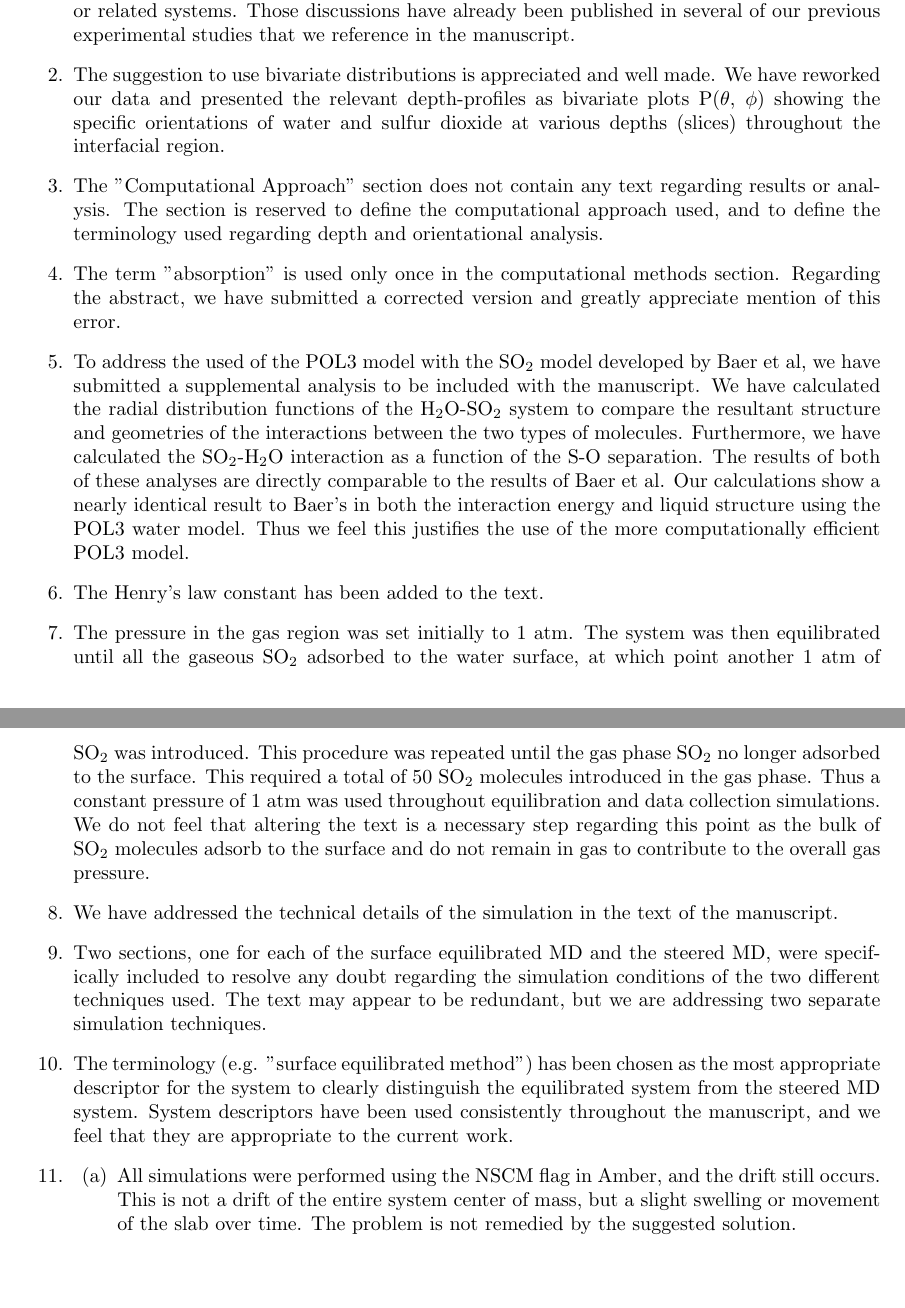
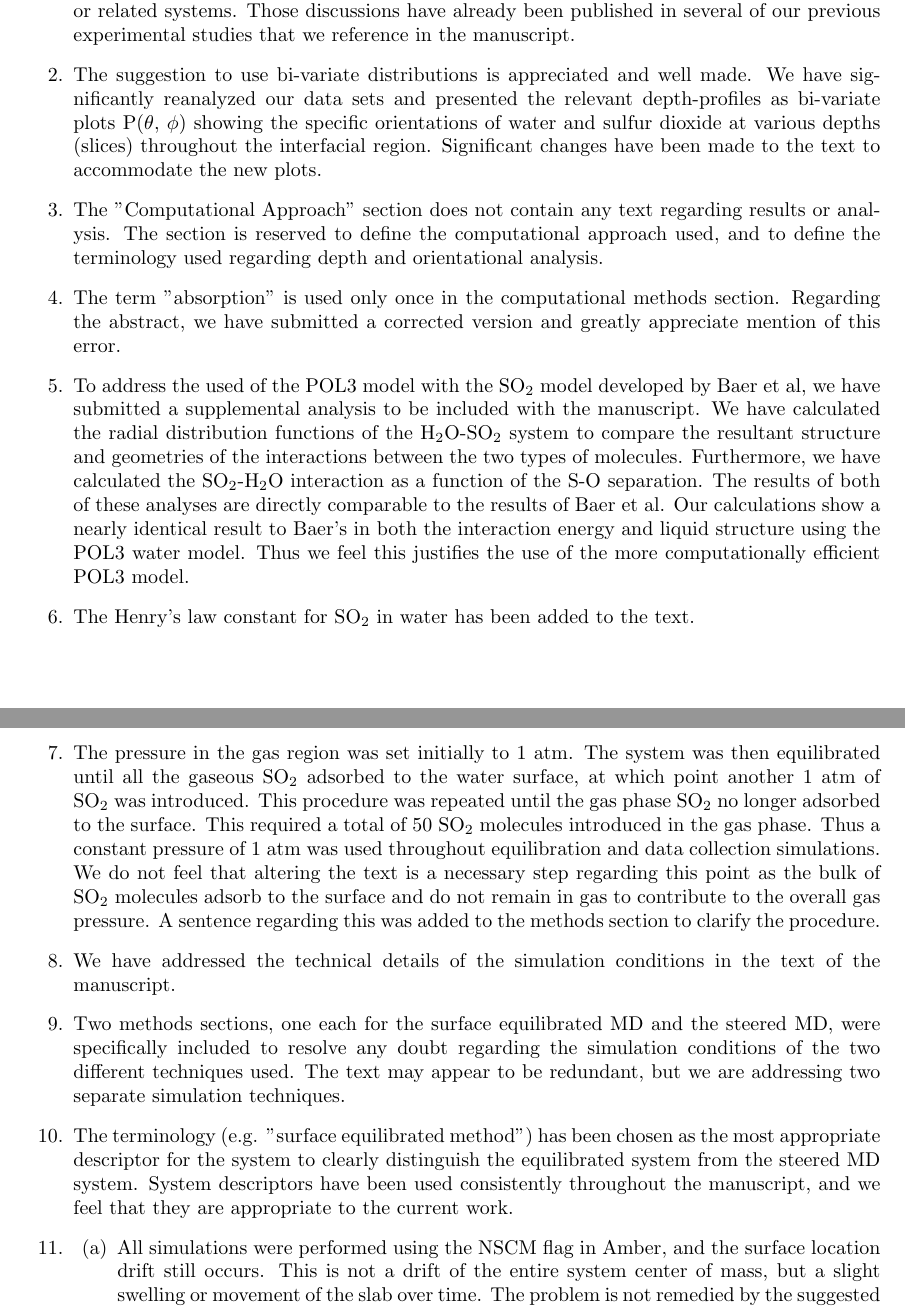
Before and after one commit to eshamay/SulfurDioxideText, a LaTeX document (ReviewResponses.tex): two parts of pages 2 and 3 of 3, joined at a grey line, cut so that both start at the same text, the shorter picture padded with empty space. Compiled offline with pdfLaTeX.

Commit message:
Polishing the review responses

```diff
--- a/ReviewResponses.tex
+++ b/ReviewResponses.tex
@@ -44,7 +44,7 @@ Lastly, because the bond breaking and ionization of the \suldiox~molecules does
 
 We believe that our introduction to the manuscript specifically addresses what is and is not known, and how the present work adds to our knowledge of sulfur dioxide behavior in aqueous/vapor interfacial environments. We emphasize here again that our study was not set to be a review of the field of gaseous uptake, but a narrowly defined study of sulfur dioxide orientational behavior on an aqueous surface, and a complement to our experimental studies on the same system. Thus we did not include a discussion relating to other gaseous molecules or related systems. Those discussions have already been published in several of our previous experimental studies that we reference in the manuscript.
 
-\item The suggestion to use bivariate distributions is appreciated and well made. We have reworked our data and presented the relevant depth-profiles as bivariate plots P($\theta$, $\phi$) showing the specific orientations of water and sulfur dioxide at various depths (slices) throughout the interfacial region.
+\item The suggestion to use bi-variate distributions is appreciated and well made. We have significantly reanalyzed our data sets and presented the relevant depth-profiles as bi-variate plots P($\theta$, $\phi$) showing the specific orientations of water and sulfur dioxide at various depths (slices) throughout the interfacial region. Significant changes have been made to the text to accommodate the new plots.
 
 \item The "Computational Approach" section does not contain any text regarding results or analysis. The section is reserved to define the computational approach used, and to define the terminology used regarding depth and orientational analysis.
 
@@ -52,19 +52,19 @@ We believe that our introduction to the manuscript specifically addresses what i
 
 \item To address the used of the POL3 model with the \suldiox~model developed by Baer et al, we have submitted a supplemental analysis to be included with the manuscript. We have calculated the radial distribution functions of the \wat-\suldiox~system to compare the resultant structure and geometries of the interactions between the two types of molecules. Furthermore, we have calculated the \suldiox-\wat~interaction as a function of the S-O separation. The results of both of these analyses are directly comparable to the results of Baer et al. Our calculations show a nearly identical result to Baer's in both the interaction energy and liquid structure using the POL3 water model. Thus we feel this justifies the use of the more computationally efficient POL3 model.
 
-\item The Henry's law constant has been added to the text.
+\item The Henry's law constant for \suldiox~in water has been added to the text.
 
-\item The pressure in the gas region was set initially to 1 atm. The system was then equilibrated until all the gaseous \suldiox~adsorbed to the water surface, at which point another 1 atm of \suldiox~was introduced. This procedure was repeated until the gas phase \suldiox~no longer adsorbed to the surface. This required a total of 50 \suldiox~molecules introduced in the gas phase. Thus a constant pressure of 1 atm was used throughout equilibration and data collection simulations. We do not feel that altering the text is a necessary step regarding this point as the bulk of \suldiox~molecules adsorb to the surface and do not remain in gas to contribute to the overall gas pressure.
+\item The pressure in the gas region was set initially to 1 atm. The system was then equilibrated until all the gaseous \suldiox~adsorbed to the water surface, at which point another 1 atm of \suldiox~was introduced. This procedure was repeated until the gas phase \suldiox~no longer adsorbed to the surface. This required a total of 50 \suldiox~molecules introduced in the gas phase. Thus a constant pressure of 1 atm was used throughout equilibration and data collection simulations. We do not feel that altering the text is a necessary step regarding this point as the bulk of \suldiox~molecules adsorb to the surface and do not remain in gas to contribute to the overall gas pressure. A sentence regarding this was added to the methods section to clarify the procedure.
 
-\item We have addressed the technical details of the simulation in the text of the manuscript.
+\item We have addressed the technical details of the simulation conditions in the text of the manuscript.
 
-\item Two sections, one for each of the surface equilibrated MD and the steered MD, were specifically included to resolve any doubt regarding the simulation conditions of the two different techniques used. The text may appear to be redundant, but we are addressing two separate simulation techniques.
+\item Two methods sections, one each for the surface equilibrated MD and the steered MD, were specifically included to resolve any doubt regarding the simulation conditions of the two different techniques used. The text may appear to be redundant, but we are addressing two separate simulation techniques.
 
 \item The terminology (e.g. "surface equilibrated method") has been chosen as the most appropriate descriptor for the system to clearly distinguish the equilibrated system from the steered MD system. System descriptors have been used consistently throughout the manuscript, and we feel that they are appropriate to the current work.
 
 \item
 \begin{enumerate}
-\item All simulations were performed using the NSCM flag in Amber, and the drift still occurs. This is not a drift of the entire system center of mass, but a slight swelling or movement of the slab over time. The problem is not remedied by the suggested solution.
+\item All simulations were performed using the NSCM flag in Amber, and the surface location drift still occurs. This is not a drift of the entire system center of mass, but a slight swelling or movement of the slab over time. The problem is not remedied by the suggested solution.
 
 \item In all analyses the calculations were applied to both slab surfaces. The surface locations were determined as suggested by the reviewer: independently for both surfaces.
 \end{enumerate}
```
Also changed, not shown: Article.tex (+1 -1 lines), EquilibratedOrientation.tex (+3 -3 lines), Methods.tex (+1 -1 lines), ReviewResponses.tex (8 more changed lines).
